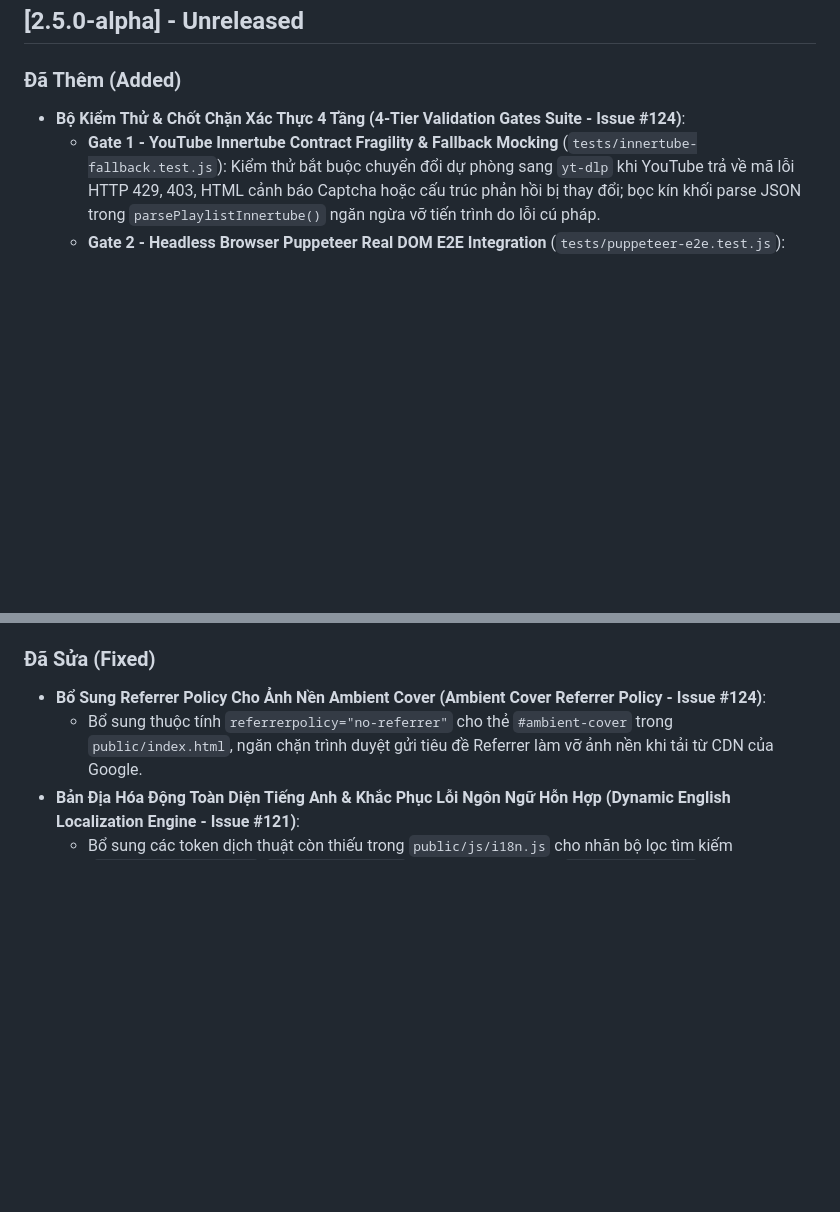
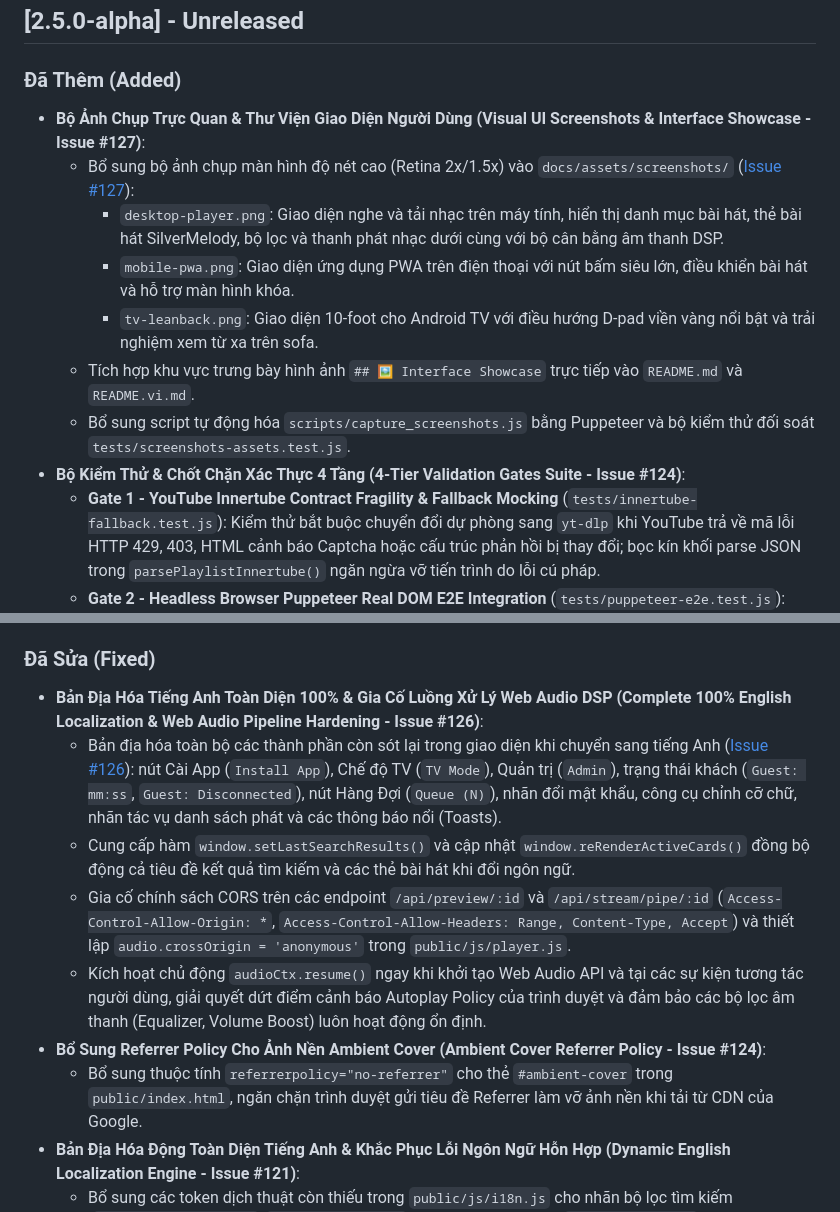
Before and after one commit to tamld/tuneflow, a Markdown page: CHANGELOG.md, 2 parts joined by grey strips. Drawn GitHub-style; blank space fills up the shorter version.

```diff
--- a/CHANGELOG.md
+++ b/CHANGELOG.md
@@ -4,6 +4,13 @@ Mọi thay đổi đáng chú ý của dự án **TuneFlow** sẽ được ghi c
 ## [2.5.0-alpha] - Unreleased
 
 ### Đã Thêm (Added)
+- **Bộ Ảnh Chụp Trực Quan & Thư Viện Giao Diện Người Dùng (Visual UI Screenshots & Interface Showcase - Issue #127)**:
+  - Bổ sung bộ ảnh chụp màn hình độ nét cao (Retina 2x/1.5x) vào `docs/assets/screenshots/` ([Issue #127](https://github.com/tamld/tuneflow/issues/127)):
+    - `desktop-player.png`: Giao diện nghe và tải nhạc trên máy tính, hiển thị danh mục bài hát, thẻ bài hát SilverMelody, bộ lọc và thanh phát nhạc dưới cùng với bộ cân bằng âm thanh DSP.
+    - `mobile-pwa.png`: Giao diện ứng dụng PWA trên điện thoại với nút bấm siêu lớn, điều khiển bài hát và hỗ trợ màn hình khóa.
+    - `tv-leanback.png`: Giao diện 10-foot cho Android TV với điều hướng D-pad viền vàng nổi bật và trải nghiệm xem từ xa trên sofa.
+  - Tích hợp khu vực trưng bày hình ảnh `## 🖼️ Interface Showcase` trực tiếp vào `README.md` và `README.vi.md`.
+  - Bổ sung script tự động hóa `scripts/capture_screenshots.js` bằng Puppeteer và bộ kiểm thử đối soát `tests/screenshots-assets.test.js`.
 - **Bộ Kiểm Thử & Chốt Chặn Xác Thực 4 Tầng (4-Tier Validation Gates Suite - Issue #124)**:
   - **Gate 1 - YouTube Innertube Contract Fragility & Fallback Mocking** (`tests/innertube-fallback.test.js`): Kiểm thử bắt buộc chuyển đổi dự phòng sang `yt-dlp` khi YouTube trả về mã lỗi HTTP 429, 403, HTML cảnh báo Captcha hoặc cấu trúc phản hồi bị thay đổi; bọc kín khối parse JSON trong `parsePlaylistInnertube()` ngăn ngừa vỡ tiến trình do lỗi cú pháp.
   - **Gate 2 - Headless Browser Puppeteer Real DOM E2E Integration** (`tests/puppeteer-e2e.test.js`): Kiểm thử E2E không đầu trên trình duyệt Chromium thực tế, xác minh trạng thái giao diện, kiểm định 100% thẻ hình ảnh có thuộc tính `referrerpolicy="no-referrer"`, kiểm tra tính toàn vẹn của nút phát danh sách liên tục và cơ chế chuyển đổi ngôn ngữ Anh - Việt.
@@ -33,6 +40,11 @@ Mọi thay đổi đáng chú ý của dự án **TuneFlow** sẽ được ghi c
   - Ban hành `docs/superpowers/plans/2026-09-11-superpowers-tuneflow-mandatory-steps.md` quy định 8 bước bắt buộc và cơ chế chống stale docs.
 
 ### Đã Sửa (Fixed)
+- **Bản Địa Hóa Tiếng Anh Toàn Diện 100% & Gia Cố Luồng Xử Lý Web Audio DSP (Complete 100% English Localization & Web Audio Pipeline Hardening - Issue #126)**:
+  - Bản địa hóa toàn bộ các thành phần còn sót lại trong giao diện khi chuyển sang tiếng Anh ([Issue #126](https://github.com/tamld/tuneflow/issues/126)): nút Cài App (`Install App`), Chế độ TV (`TV Mode`), Quản trị (`Admin`), trạng thái khách (`Guest: mm:ss`, `Guest: Disconnected`), nút Hàng Đợi (`Queue (N)`), nhãn đổi mật khẩu, công cụ chỉnh cỡ chữ, nhãn tác vụ danh sách phát và các thông báo nổi (Toasts).
+  - Cung cấp hàm `window.setLastSearchResults()` và cập nhật `window.reRenderActiveCards()` đồng bộ động cả tiêu đề kết quả tìm kiếm và các thẻ bài hát khi đổi ngôn ngữ.
+  - Gia cố chính sách CORS trên các endpoint `/api/preview/:id` và `/api/stream/pipe/:id` (`Access-Control-Allow-Origin: *`, `Access-Control-Allow-Headers: Range, Content-Type, Accept`) và thiết lập `audio.crossOrigin = 'anonymous'` trong `public/js/player.js`.
+  - Kích hoạt chủ động `audioCtx.resume()` ngay khi khởi tạo Web Audio API và tại các sự kiện tương tác người dùng, giải quyết dứt điểm cảnh báo Autoplay Policy của trình duyệt và đảm bảo các bộ lọc âm thanh (Equalizer, Volume Boost) luôn hoạt động ổn định.
 - **Bổ Sung Referrer Policy Cho Ảnh Nền Ambient Cover (Ambient Cover Referrer Policy - Issue #124)**:
   - Bổ sung thuộc tính `referrerpolicy="no-referrer"` cho thẻ `#ambient-cover` trong `public/index.html`, ngăn chặn trình duyệt gửi tiêu đề Referrer làm vỡ ảnh nền khi tải từ CDN của Google.
 - **Bản Địa Hóa Động Toàn Diện Tiếng Anh & Khắc Phục Lỗi Ngôn Ngữ Hỗn Hợp (Dynamic English Localization Engine - Issue #121)**:
```
Also changed, not shown: README.md (+15 -0 lines), README.vi.md (+15 -0 lines), docs/assets/screenshots/desktop-player.png (added), docs/assets/screenshots/mobile-pwa.png (added), docs/assets/screenshots/tv-leanback.png (added), 8 other files.
